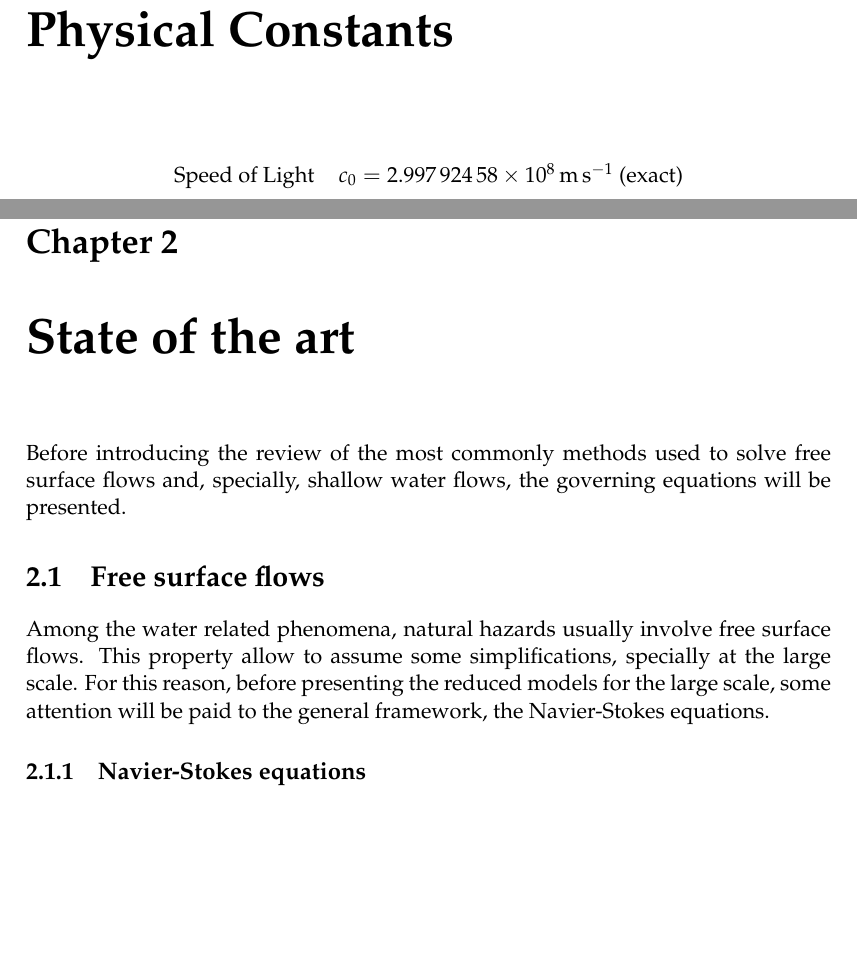
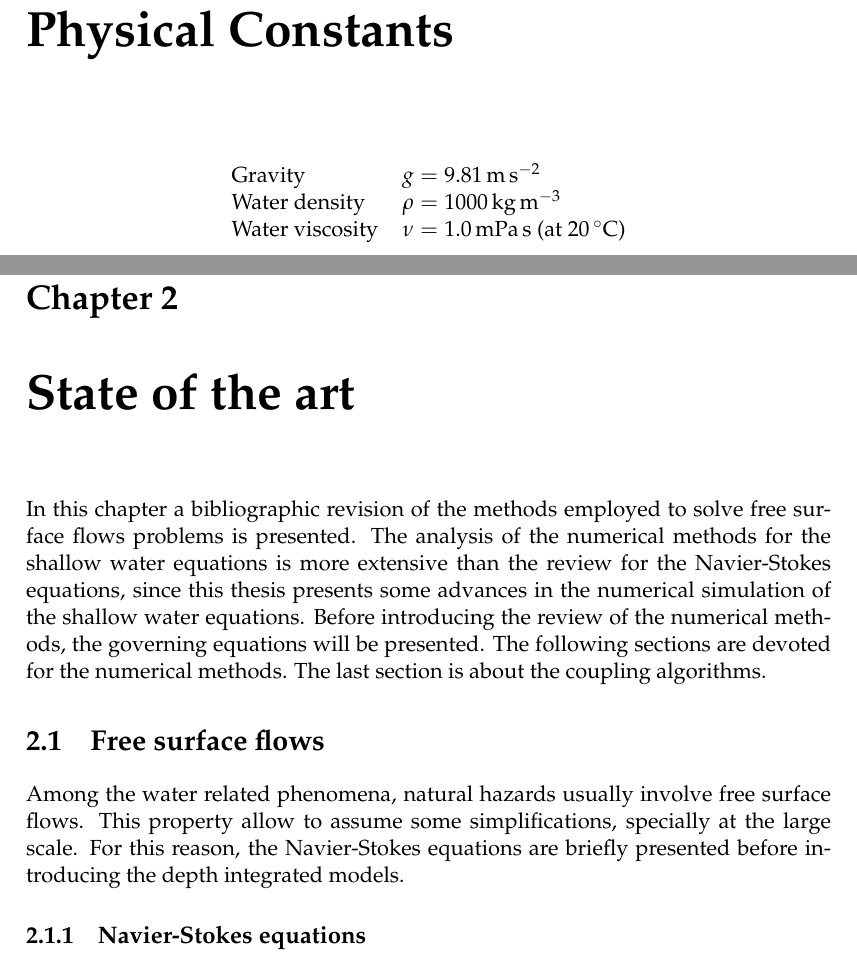
Before and after one commit to miguelmaso/thesis, a LaTeX thesis (main.tex, which reads chapters/equations.tex): two parts of pages 17 and 23 of 33, joined at a grey line, cut so that both start at the same text, the shorter picture padded with empty space. Compiled offline with pdfLaTeX.

Commit message:
minor: state art, index

```diff
--- a/chapters/equations.tex
+++ b/chapters/equations.tex
@@ -3,14 +3,20 @@
 \label{equations}
 
 
-Before introducing the review of the most commonly methods used to solve free surface flows and, specially, shallow water flows, the governing equations will be presented.
+In this chapter a bibliographic revision of the methods employed to solve free surface flows problems is presented.
+The analysis of the numerical methods for the shallow water equations is more extensive than the review for the Navier-Stokes equations, since this thesis presents some advances in the numerical simulation of the shallow water equations.
+Before introducing the review of the numerical methods, the governing equations will be presented.
+The following sections are devoted for the numerical methods.
+The last section is about the coupling algorithms.
 
 
 
 \section{Free surface flows}
 
 
-Among the water related phenomena, natural hazards usually involve free surface flows. This property allow to assume some simplifications, specially at the large scale. For this reason, before presenting the reduced models for the large scale, some attention will be paid to the general framework, the Navier-Stokes equations.
+Among the water related phenomena, natural hazards usually involve free surface flows.
+This property allow to assume some simplifications, specially at the large scale.
+For this reason, the Navier-Stokes equations are briefly presented before introducing the depth integrated models.
 
 
 
--- a/main.tex
+++ b/main.tex
@@ -251,7 +251,9 @@ The acknowledgments and the people to thank go here, don't forget to include you
 % The \SI{}{} command is provided by the siunitx package
 % The list of physical constants is a three column table
 % Constant Name & $Symbol$ & $Constant Value$ with units\\
-Speed of Light & $c_{0}$ & \SI{2.99792458e8}{\meter\per\second} (exact)\\
+Gravity          & $g$     & \SI{9.81}{\meter\per\square\second} \\
+Water density    & $\rho$  & \SI{1000}{\kilo\gram\per\cubic\metre} \\
+Water viscosity  & $\nu$   & \SI{1.0}{\milli\pascal\second} (at \SI{20}{\celsius}) \\
 \end{constants}
 
 
```
Also changed, not shown: chapters/eulerian_sw.tex (+6 -2 lines), chapters/intro.tex (+3 -3 lines), chapters/lagrangian_sw.tex (+5 -1 lines), chapters/equations.tex (4 more changed lines).
